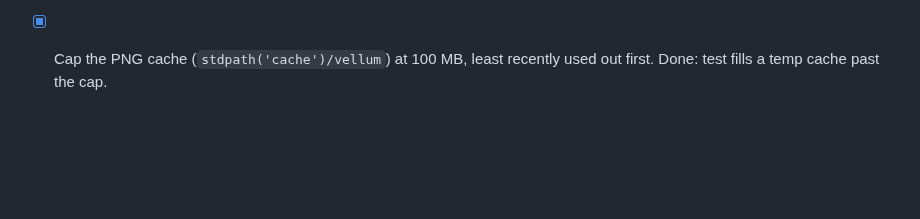
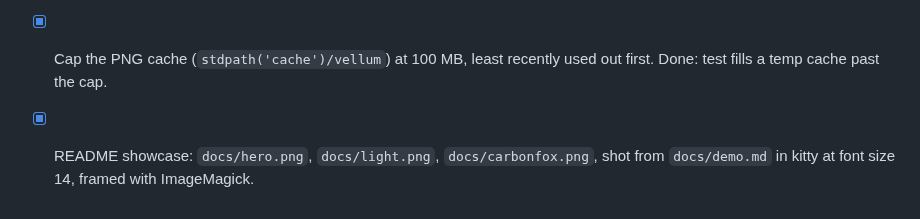
Before and after one commit to blackhat-7/vellum.nvim, a Markdown page: PLAN.md, the part around the change. Drawn GitHub-style; blank space fills up the shorter version.

```diff
--- a/PLAN.md
+++ b/PLAN.md
@@ -16,3 +16,4 @@ Each line carries its own done-check.
 - [x] `<details>`/`<summary>`: summary shows as "▾ summary", body renders as normal markdown. Done: test + sample.
 - [x] Start the renderer when `:Vellum` opens. First diagram 840 → 220 ms (headless, 1.5 s after open).
 - [x] Cap the PNG cache (`stdpath('cache')/vellum`) at 100 MB, least recently used out first. Done: test fills a temp cache past the cap.
+- [x] README showcase: `docs/hero.png`, `docs/light.png`, `docs/carbonfox.png`, shot from `docs/demo.md` in kitty at font size 14, framed with ImageMagick.
```
Also changed, not shown: PROGRESS.md (+1 -0 lines), README.md (+8 -1 lines), docs/demo.md (added, +80 -0 lines), docs/carbonfox.png (added), docs/hero.png (added), docs/light.png (added), docs/screenshot.png (deleted).
